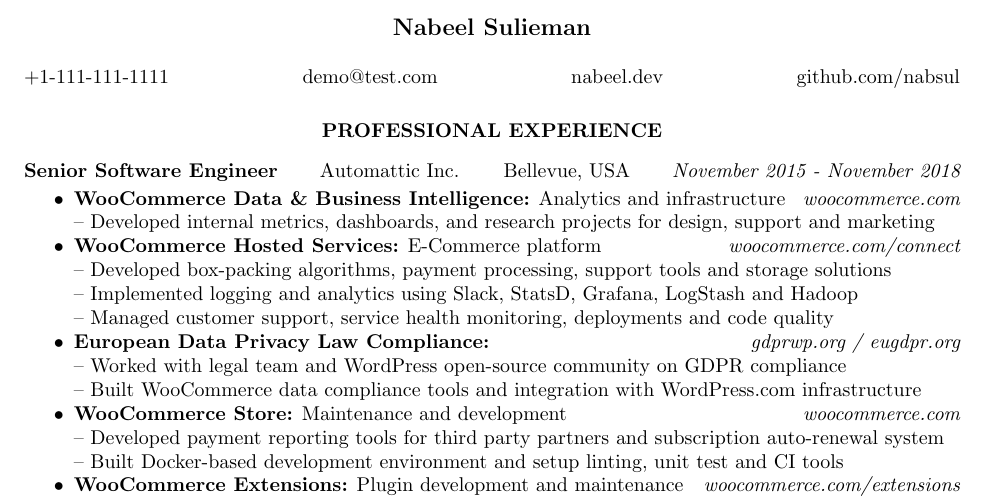
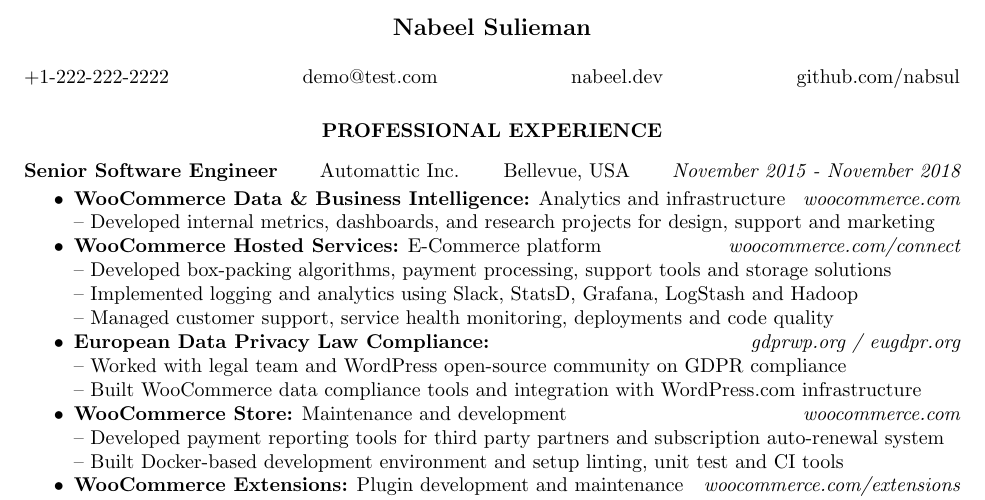
Before and after one commit to nabsul/demo-cv, a LaTeX CV (NabeelSuliemanCV.tex): part of the page, cut so that both start at the same text. Compiled offline with pdfLaTeX.

Commit message:
Change the phone number

```diff
--- a/NabeelSuliemanCV.tex
+++ b/NabeelSuliemanCV.tex
@@ -28,7 +28,7 @@
 
 \begin{resume}
 
-+1-111-111-1111 \hfill
++1-222-222-2222 \hfill
 demo@test.com \hfill
 nabeel.dev \hfill
 github.com/nabsul
```
